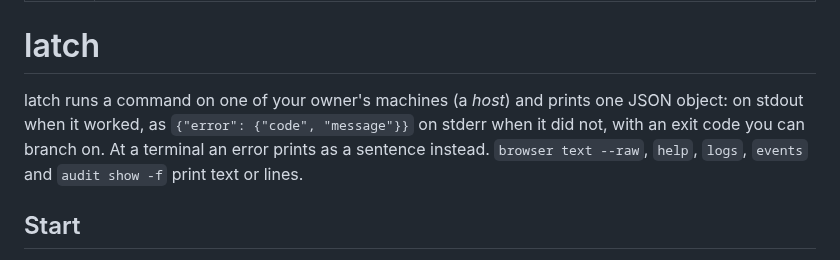
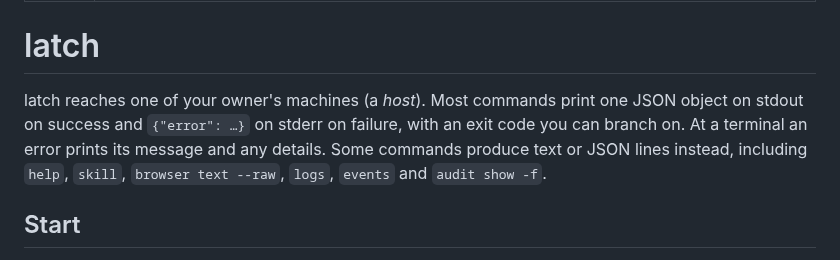
Before and after one commit to plow-pbc/latch-cli, a Markdown page: latch/SKILL.md, the part around the change. Rendered like a GitHub page.

```diff
--- a/latch/SKILL.md
+++ b/latch/SKILL.md
@@ -5,11 +5,12 @@ description: Reach the files, programs, Google accounts, browser and messages on
 
 # latch
 
-latch runs a command on one of your owner's machines (a *host*) and prints
-one JSON object: on stdout when it worked, as `{"error": {"code",
-"message"}}` on stderr when it did not, with an exit code you can branch on.
-At a terminal an error prints as a sentence instead. `browser text --raw`,
-`help`, `logs`, `events` and `audit show -f` print text or lines.
+latch reaches one of your owner's machines (a *host*). Most commands
+print one JSON object on stdout on success and `{"error": …}` on stderr
+on failure, with an exit code you can branch on. At a terminal an error
+prints its message and any details. Some commands produce text or JSON
+lines instead, including `help`, `skill`, `browser text --raw`, `logs`,
+`events` and `audit show -f`.
 
 ## Start
 
```
Also changed, not shown: REVIEW.md (+10 -6 lines), docs/GETTING-STARTED.md (+8 -6 lines).
